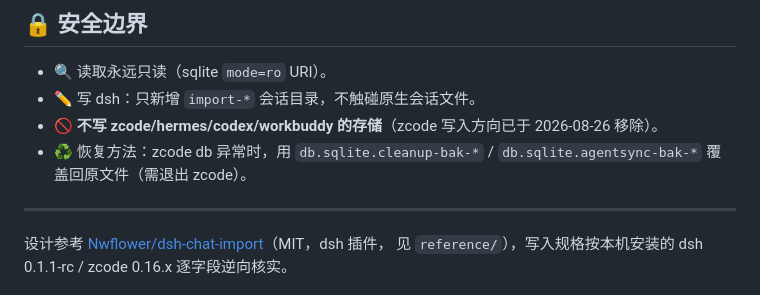
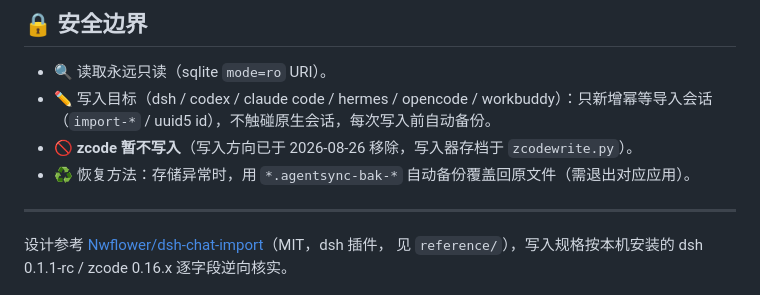
Before and after one commit to Chendestiny/agent-session-sync, a Markdown page: README.md, the part around the change. GitHub-like rendering.

```diff
--- a/README.md
+++ b/README.md
@@ -192,10 +192,10 @@ titles.json             会话标题覆盖表（{源ID: 新标题}，配合 to-d
 ## 🔒 安全边界
 
 - 🔍 读取永远只读（sqlite `mode=ro` URI）。
-- ✏️ 写 dsh：只新增 `import-*` 会话目录，不触碰原生会话文件。
-- 🚫 **不写 zcode/hermes/codex/workbuddy 的存储**（zcode 写入方向已于 2026-08-26 移除）。
-- ♻️ 恢复方法：zcode db 异常时，用 `db.sqlite.cleanup-bak-*` / `db.sqlite.agentsync-bak-*`
-  覆盖回原文件（需退出 zcode）。
+- ✏️ 写入目标（dsh / codex / claude code / hermes / opencode / workbuddy）：只新增幂等导入会话
+  （`import-*` / uuid5 id），不触碰原生会话，每次写入前自动备份。
+- 🚫 **zcode 暂不写入**（写入方向已于 2026-08-26 移除，写入器存档于 `zcodewrite.py`）。
+- ♻️ 恢复方法：存储异常时，用 `*.agentsync-bak-*` 自动备份覆盖回原文件（需退出对应应用）。
 
 ---
 
```
Also changed, not shown: README_EN.md (+4 -2 lines).
